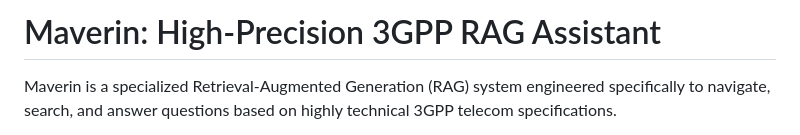
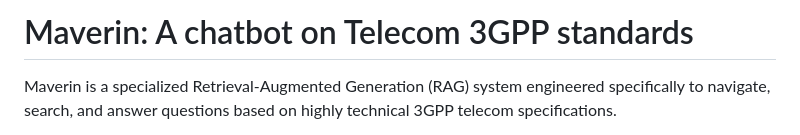
Before and after one commit to kartikay-sys/maverin-chatbot, a Markdown page: README.md, the part around the change. Rendered like a GitHub page.

```diff
--- a/README.md
+++ b/README.md
@@ -1,4 +1,4 @@
-# Maverin: High-Precision 3GPP RAG Assistant
+# Maverin: A chatbot on Telecom 3GPP standards
 
 Maverin is a specialized Retrieval-Augmented Generation (RAG) system engineered specifically to navigate, search, and answer questions based on highly technical 3GPP telecom specifications.
 
```
